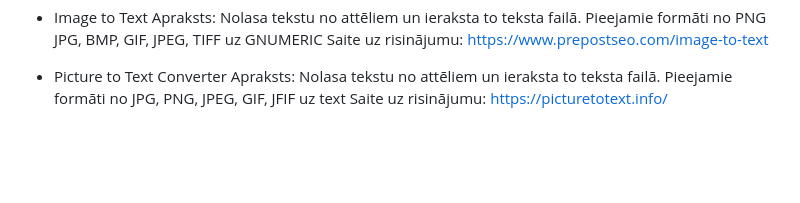
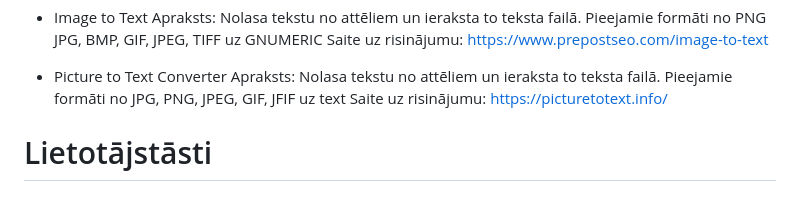
Before and after one commit to HarKemp/ProjLab, a Markdown page: README.md, the part around the change. Rendered like a GitHub page; blank space fills up the shorter version.

Commit message:
OCR-1: Add section for User stories

```diff
--- a/README.md
+++ b/README.md
@@ -81,3 +81,5 @@ Saite uz risinājumu: https://www.prepostseo.com/image-to-text
 Apraksts: Nolasa tekstu no attēliem un ieraksta to teksta failā.</br>
 Pieejamie formāti no JPG, PNG, JPEG, GIF, JFIF uz text </br>
 Saite uz risinājumu: https://picturetotext.info/
+
+# Lietotājstāsti
```
